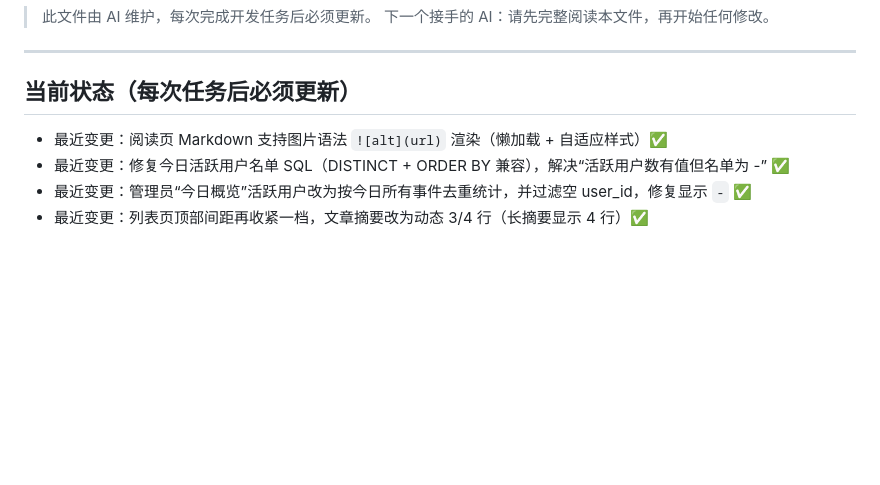
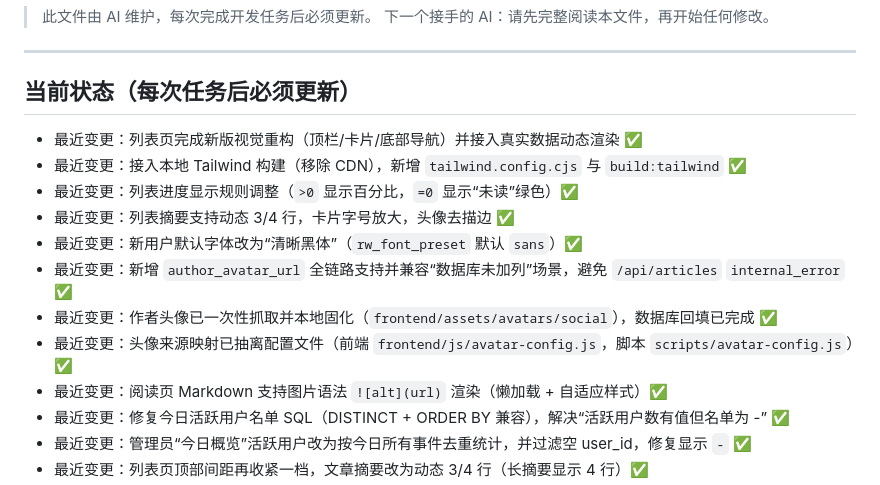
Before and after one commit to huxintingdexue/readwise, a Markdown page: docs/CONTEXT.md, the part around the change. GitHub-like rendering; blank space fills up the shorter version.

```diff
--- a/docs/CONTEXT.md
+++ b/docs/CONTEXT.md
@@ -7,6 +7,14 @@
 
 ## 当前状态（每次任务后必须更新）
 
+- 最近变更：列表页完成新版视觉重构（顶栏/卡片/底部导航）并接入真实数据动态渲染 ✅
+- 最近变更：接入本地 Tailwind 构建（移除 CDN），新增 `tailwind.config.cjs` 与 `build:tailwind` ✅
+- 最近变更：列表进度显示规则调整（`>0` 显示百分比，`=0` 显示“未读”绿色）✅
+- 最近变更：列表摘要支持动态 3/4 行，卡片字号放大，头像去描边 ✅
+- 最近变更：新用户默认字体改为“清晰黑体”（`rw_font_preset` 默认 `sans`）✅
+- 最近变更：新增 `author_avatar_url` 全链路支持并兼容“数据库未加列”场景，避免 `/api/articles` `internal_error` ✅
+- 最近变更：作者头像已一次性抓取并本地固化（`frontend/assets/avatars/social`），数据库回填已完成 ✅
+- 最近变更：头像来源映射已抽离配置文件（前端 `frontend/js/avatar-config.js`，脚本 `scripts/avatar-config.js`）✅
 - 最近变更：阅读页 Markdown 支持图片语法 `![alt](url)` 渲染（懒加载 + 自适应样式）✅
 - 最近变更：修复今日活跃用户名单 SQL（DISTINCT + ORDER BY 兼容），解决“活跃用户数有值但名单为 -” ✅
 - 最近变更：管理员“今日概览”活跃用户改为按今日所有事件去重统计，并过滤空 user_id，修复显示 `-` ✅
```
Also changed, not shown: docs/CHANGELOG.md (+32 -0 lines).
